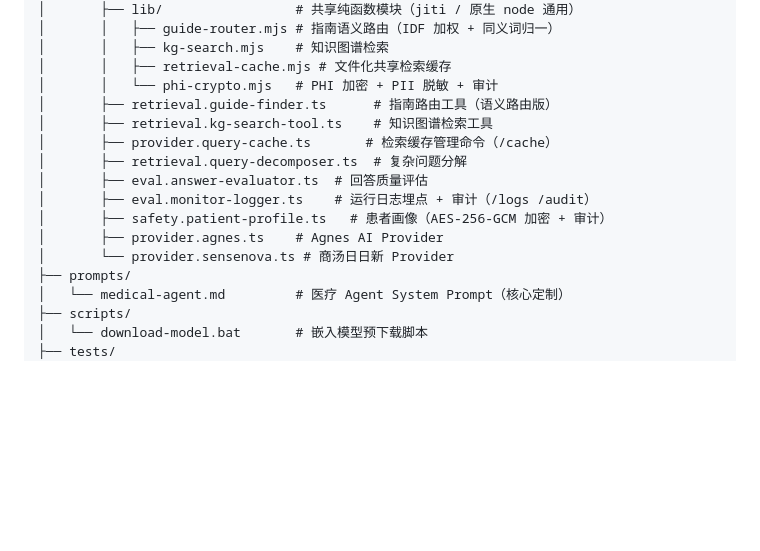
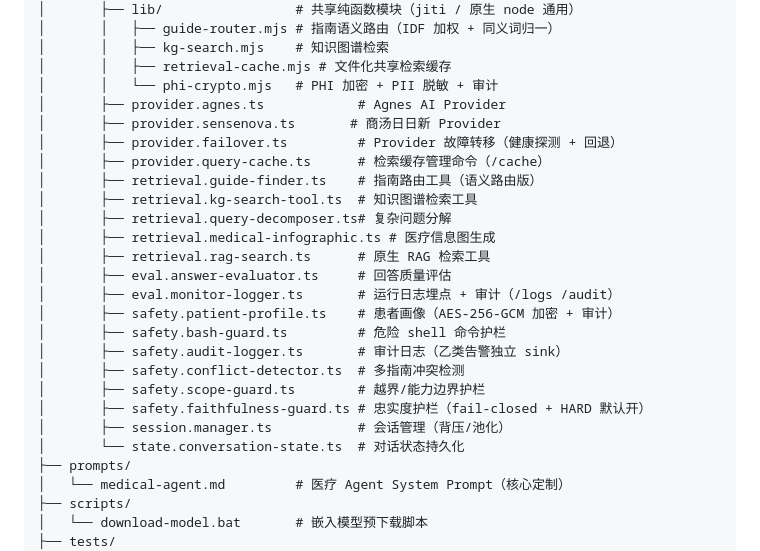
Before and after one commit to GaussAA/medical-agentic-rag, a Markdown page: README.md, the part around the change. Rendered like a GitHub page; blank space fills up the shorter version.

Commit message:
docs: README 扩展包登记对齐至 19 个
目录树补充漏登的 10 个扩展（provider.failover / retrieval.medical-infographic / retrieval.rag-search / safety.bash-guard / safety.audit-logger / safety.conflict-detector / safety.scope-guard / safety.faithfulness-guard / session.manager / state.conversation-state），消除文档漂移。

```diff
--- a/README.md
+++ b/README.md
@@ -50,15 +50,25 @@ medical-agentic-rag/
 │       │   ├── kg-search.mjs    # 知识图谱检索
 │       │   ├── retrieval-cache.mjs # 文件化共享检索缓存
 │       │   └── phi-crypto.mjs   # PHI 加密 + PII 脱敏 + 审计
-│       ├── retrieval.guide-finder.ts      # 指南路由工具（语义路由版）
-│       ├── retrieval.kg-search-tool.ts    # 知识图谱检索工具
-│       ├── provider.query-cache.ts       # 检索缓存管理命令（/cache）
-│       ├── retrieval.query-decomposer.ts  # 复杂问题分解
-│       ├── eval.answer-evaluator.ts  # 回答质量评估
-│       ├── eval.monitor-logger.ts    # 运行日志埋点 + 审计（/logs /audit）
-│       ├── safety.patient-profile.ts   # 患者画像（AES-256-GCM 加密 + 审计）
-│       ├── provider.agnes.ts    # Agnes AI Provider
-│       └── provider.sensenova.ts # 商汤日日新 Provider
+│       ├── provider.agnes.ts            # Agnes AI Provider
+│       ├── provider.sensenova.ts       # 商汤日日新 Provider
+│       ├── provider.failover.ts         # Provider 故障转移（健康探测 + 回退）
+│       ├── provider.query-cache.ts      # 检索缓存管理命令（/cache）
+│       ├── retrieval.guide-finder.ts    # 指南路由工具（语义路由版）
+│       ├── retrieval.kg-search-tool.ts  # 知识图谱检索工具
+│       ├── retrieval.query-decomposer.ts# 复杂问题分解
+│       ├── retrieval.medical-infographic.ts # 医疗信息图生成
+│       ├── retrieval.rag-search.ts      # 原生 RAG 检索工具
+│       ├── eval.answer-evaluator.ts     # 回答质量评估
+│       ├── eval.monitor-logger.ts       # 运行日志埋点 + 审计（/logs /audit）
+│       ├── safety.patient-profile.ts    # 患者画像（AES-256-GCM 加密 + 审计）
+│       ├── safety.bash-guard.ts         # 危险 shell 命令护栏
+│       ├── safety.audit-logger.ts       # 审计日志（乙类告警独立 sink）
+│       ├── safety.conflict-detector.ts  # 多指南冲突检测
+│       ├── safety.scope-guard.ts        # 越界/能力边界护栏
+│       ├── safety.faithfulness-guard.ts # 忠实度护栏（fail-closed + HARD 默认开）
+│       ├── session.manager.ts           # 会话管理（背压/池化）
+│       └── state.conversation-state.ts  # 对话状态持久化
 ├── prompts/
 │   └── medical-agent.md         # 医疗 Agent System Prompt（核心定制）
 ├── scripts/
```
